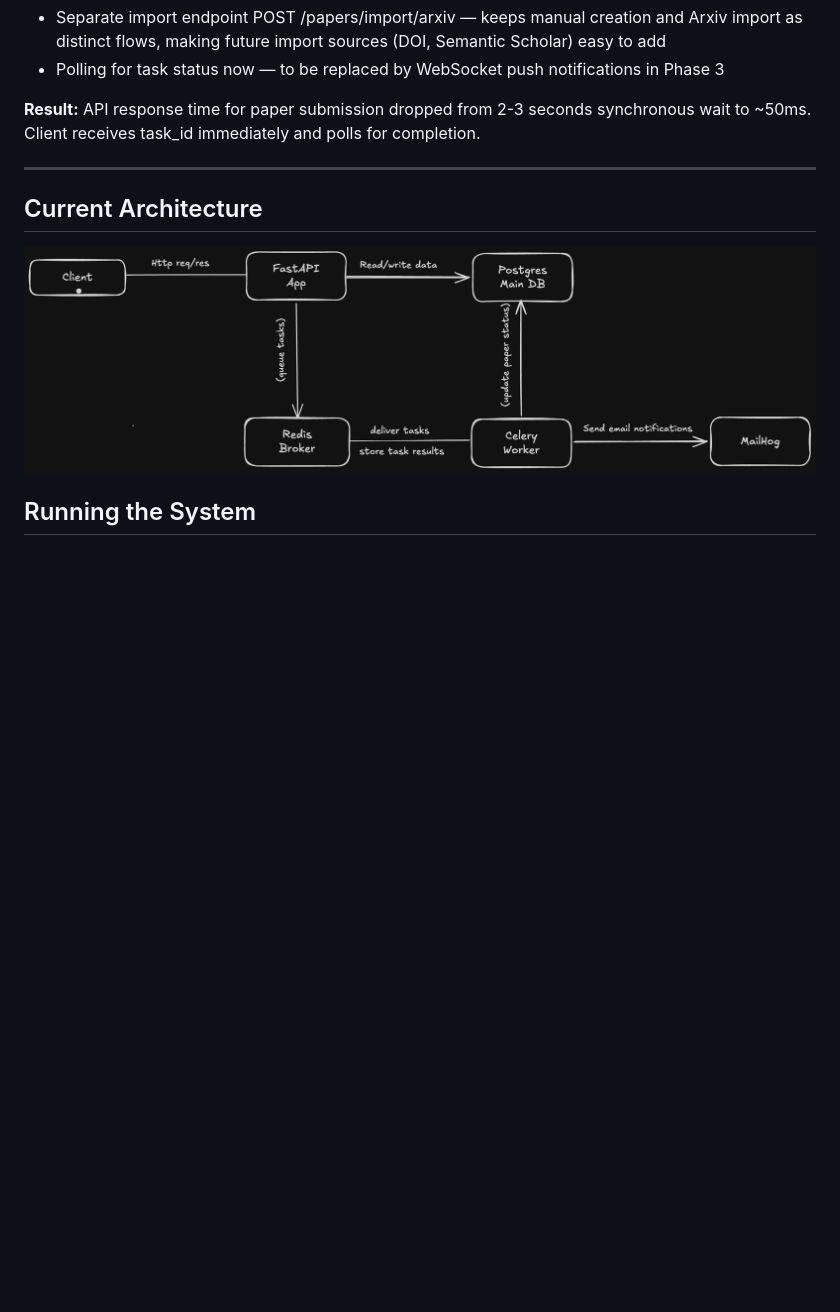
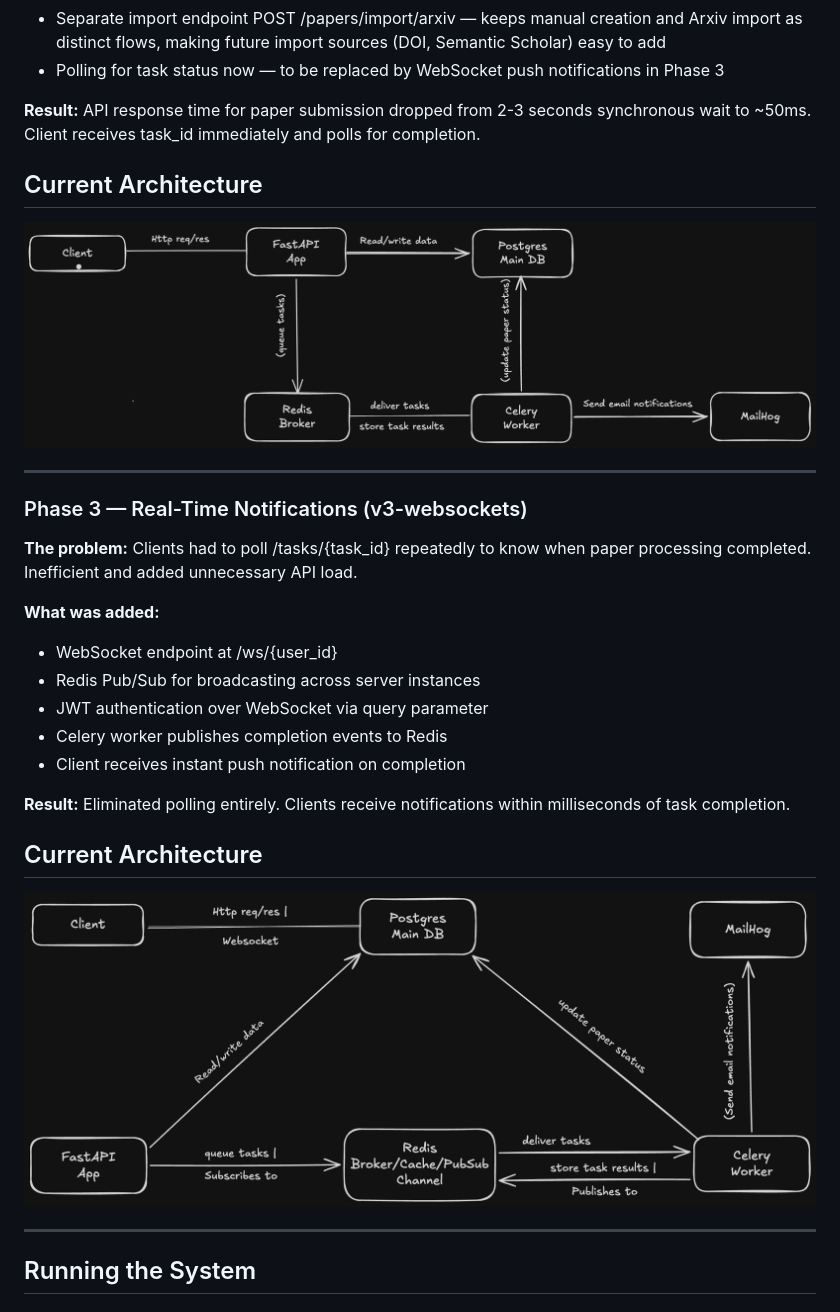
Before and after one commit to Kareemtaiye/Research-Paper-Management-API, a Markdown page: README.md, the part around the change. Drawn GitHub-style; pictures changed too: assets/v3-arch.png (added); blank space fills up the shorter version.

Commit message:
add the arch diagram for v3

```diff
--- a/README.md
+++ b/README.md
@@ -73,11 +73,34 @@ waiting for external data. Bulk imports timed out completely.
 2-3 seconds synchronous wait to ~50ms. Client receives task_id
 immediately and polls for completion.
 
+## Current Architecture
+
+<img src="./assets/v2-arch.png" width="800" />
+
 ---
+
+### Phase 3 — Real-Time Notifications (v3-websockets)
+
+**The problem:** Clients had to poll /tasks/{task_id} repeatedly
+to know when paper processing completed. Inefficient and added
+unnecessary API load.
+
+**What was added:**
+
+- WebSocket endpoint at /ws/{user_id}
+- Redis Pub/Sub for broadcasting across server instances
+- JWT authentication over WebSocket via query parameter
+- Celery worker publishes completion events to Redis
+- Client receives instant push notification on completion
+
+**Result:** Eliminated polling entirely. Clients receive
+notifications within milliseconds of task completion.
 
 ## Current Architecture
 
-<img src="./assets/v2-arch.png" width="800" />
+<img src="./assets/v3-arch.png" width="880" />
+
+---
 
 ## Running the System
 
```
